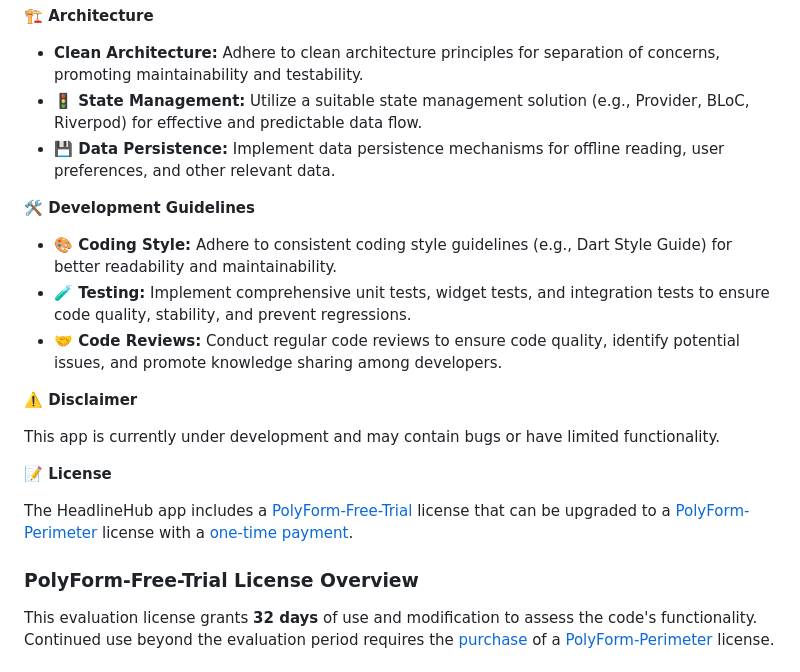
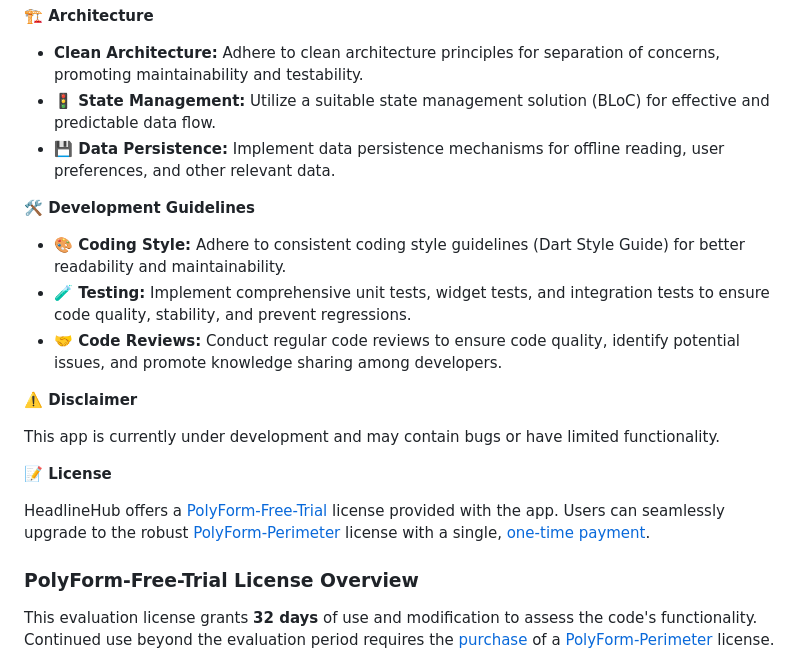
Before and after one commit to headlinehubtech/headlinehub, a Markdown page: README.md, the part around the change. GitHub-like rendering.

```diff
--- a/README.md
+++ b/README.md
@@ -66,12 +66,12 @@ Flutter-based mobile application that aims to provide users with a personalized
 **🏗️ Architecture**
 
 * **Clean Architecture:** Adhere to clean architecture principles for separation of concerns, promoting maintainability and testability.
-* **🚦 State Management:** Utilize a suitable state management solution (e.g., Provider, BLoC, Riverpod) for effective and predictable data flow.
+* **🚦 State Management:** Utilize a suitable state management solution (BLoC) for effective and predictable data flow.
 * **💾 Data Persistence:** Implement data persistence mechanisms for offline reading, user preferences, and other relevant data.
 
 **🛠️ Development Guidelines**
 
-* **🎨 Coding Style:** Adhere to consistent coding style guidelines (e.g., Dart Style Guide) for better readability and maintainability.
+* **🎨 Coding Style:** Adhere to consistent coding style guidelines (Dart Style Guide) for better readability and maintainability.
 * **🧪 Testing:** Implement comprehensive unit tests, widget tests, and integration tests to ensure code quality, stability, and prevent regressions.
 * **🤝 Code Reviews:** Conduct regular code reviews to ensure code quality, identify potential issues, and promote knowledge sharing among developers.
 
@@ -81,9 +81,10 @@ This app is currently under development and may contain bugs or have limited fun
 
 **📝 License**
 
-The HeadlineHub app includes a [PolyForm-Free-Trial](https://polyformproject.org/licenses/free-trial/1.0.0/) license that can be upgraded to a [PolyForm-Perimeter](https://polyformproject.org/licenses/perimeter/1.0.1/) license with a [one-time payment](https://github.com/sponsors/headlinehub).
+HeadlineHub offers a [PolyForm-Free-Trial](https://polyformproject.org/licenses/free-trial/1.0.0/) license provided with the app. Users can seamlessly upgrade to the robust [PolyForm-Perimeter](https://polyformproject.org/licenses/perimeter/1.0.1/) license with a single, [one-time payment](https://github.com/sponsors/headlinehub).
 
 ### PolyForm-Free-Trial License Overview
+
 This evaluation license grants **32 days** of use and modification to assess the code's functionality. Continued use beyond the evaluation period requires the [purchase](https://github.com/sponsors/headlinehub) of a [PolyForm-Perimeter](https://polyformproject.org/licenses/perimeter/1.0.1/) license.
 
 ### PolyForm-Perimeter License Overview
```
